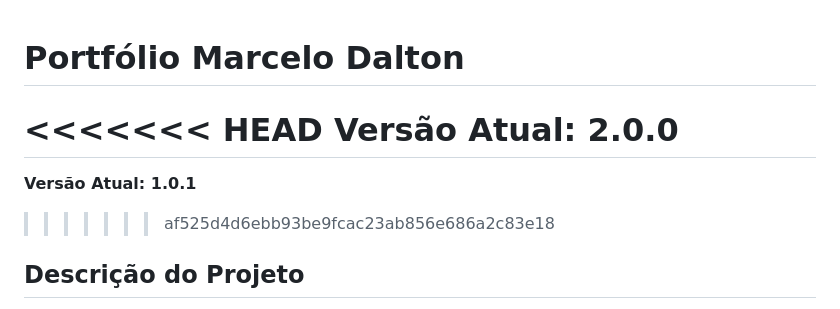
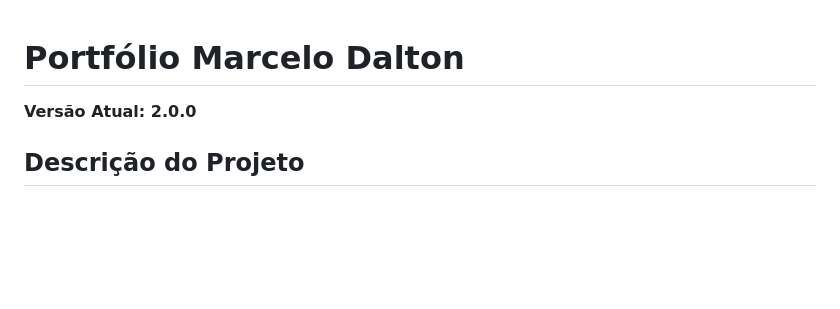
Before and after one commit to MarceloDalton/Portifolio, a Markdown page: README.md, the part around the change. Rendered like a GitHub page; blank space fills up the shorter version.

Commit message:
Concertado
Updated the current version from 1.0.1 to 2.0.0 in README.

```diff
--- a/README.md
+++ b/README.md
@@ -1,10 +1,6 @@
 # Portfólio Marcelo Dalton
 
-<<<<<<< HEAD
 **Versão Atual: 2.0.0**
-=======
-**Versão Atual: 1.0.1**
->>>>>>> af525d4d6ebb93be9fcac23ab856e686a2c83e18
 
 ## Descrição do Projeto
 
```
